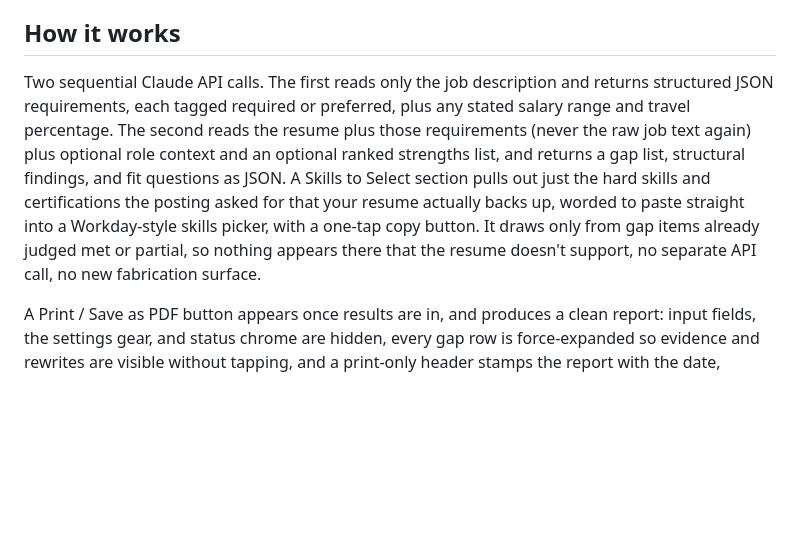
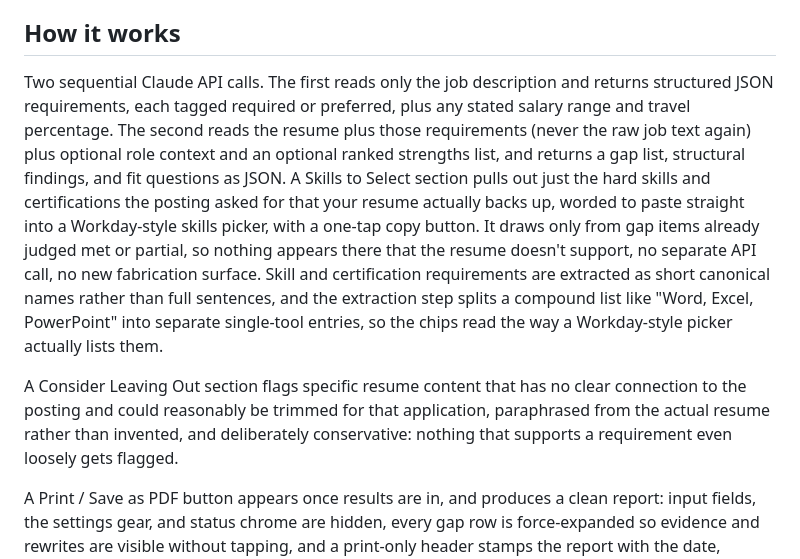
Before and after one commit to augustineiacopelli/appaday-111-application-gap-analysis, a Markdown page: README.md, the part around the change. Rendered like a GitHub page; blank space fills up the shorter version.

Commit message:
Enhance README with new features description
Added details about skill extraction and report generation features.

```diff
--- a/README.md
+++ b/README.md
@@ -8,7 +8,9 @@ Paste a resume and a job description. Claude extracts every real requirement sta
 
 ## How it works
 
-Two sequential Claude API calls. The first reads only the job description and returns structured JSON requirements, each tagged required or preferred, plus any stated salary range and travel percentage. The second reads the resume plus those requirements (never the raw job text again) plus optional role context and an optional ranked strengths list, and returns a gap list, structural findings, and fit questions as JSON. A Skills to Select section pulls out just the hard skills and certifications the posting asked for that your resume actually backs up, worded to paste straight into a Workday-style skills picker, with a one-tap copy button. It draws only from gap items already judged met or partial, so nothing appears there that the resume doesn't support, no separate API call, no new fabrication surface.
+Two sequential Claude API calls. The first reads only the job description and returns structured JSON requirements, each tagged required or preferred, plus any stated salary range and travel percentage. The second reads the resume plus those requirements (never the raw job text again) plus optional role context and an optional ranked strengths list, and returns a gap list, structural findings, and fit questions as JSON. A Skills to Select section pulls out just the hard skills and certifications the posting asked for that your resume actually backs up, worded to paste straight into a Workday-style skills picker, with a one-tap copy button. It draws only from gap items already judged met or partial, so nothing appears there that the resume doesn't support, no separate API call, no new fabrication surface. Skill and certification requirements are extracted as short canonical names rather than full sentences, and the extraction step splits a compound list like "Word, Excel, PowerPoint" into separate single-tool entries, so the chips read the way a Workday-style picker actually lists them.
+
+A Consider Leaving Out section flags specific resume content that has no clear connection to the posting and could reasonably be trimmed for that application, paraphrased from the actual resume rather than invented, and deliberately conservative: nothing that supports a requirement even loosely gets flagged.
 
 A Print / Save as PDF button appears once results are in, and produces a clean report: input fields, the settings gear, and status chrome are hidden, every gap row is force-expanded so evidence and rewrites are visible without tapping, and a print-only header stamps the report with the date, extracted role, and company. It uses the browser's native print-to-PDF rather than a bundled PDF library, keeping the app dependency-free.
 
```
